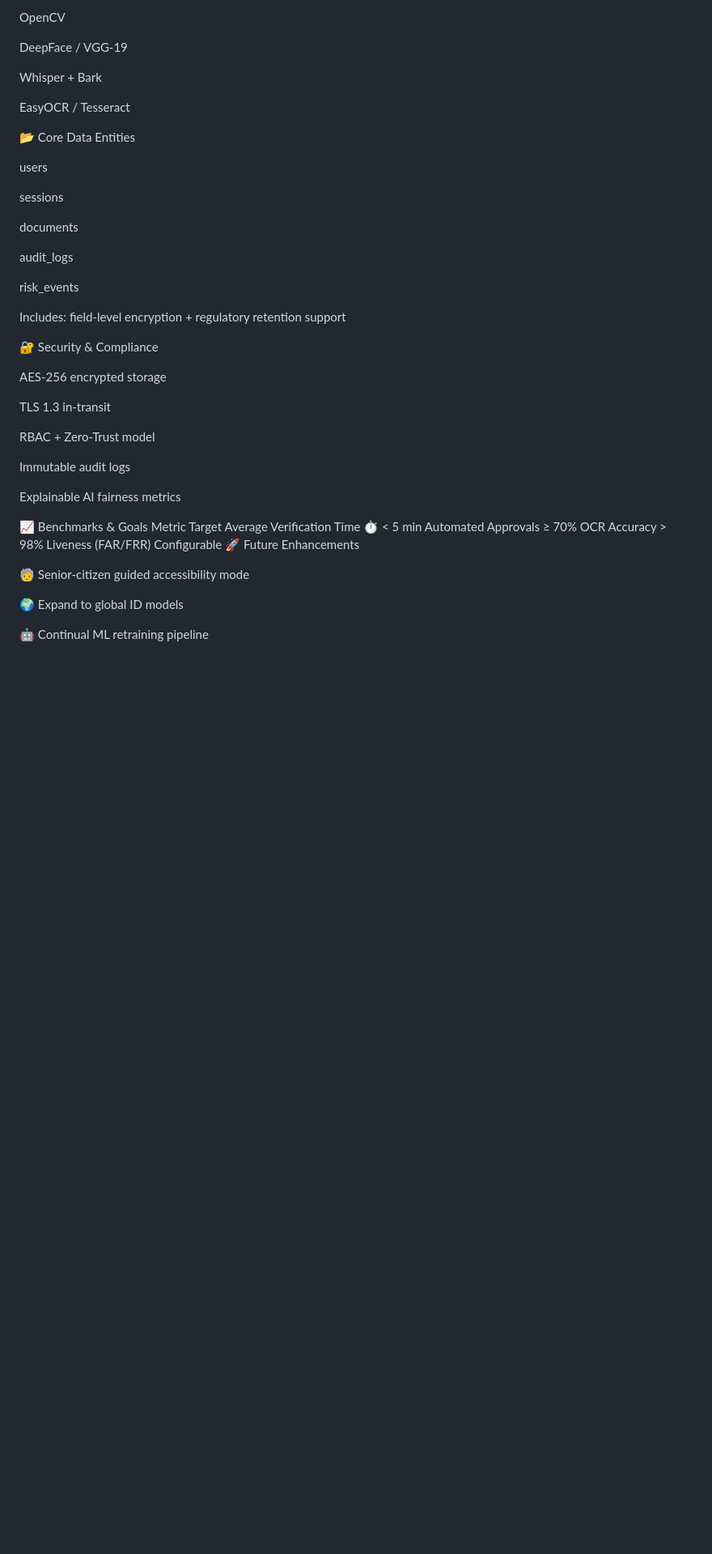
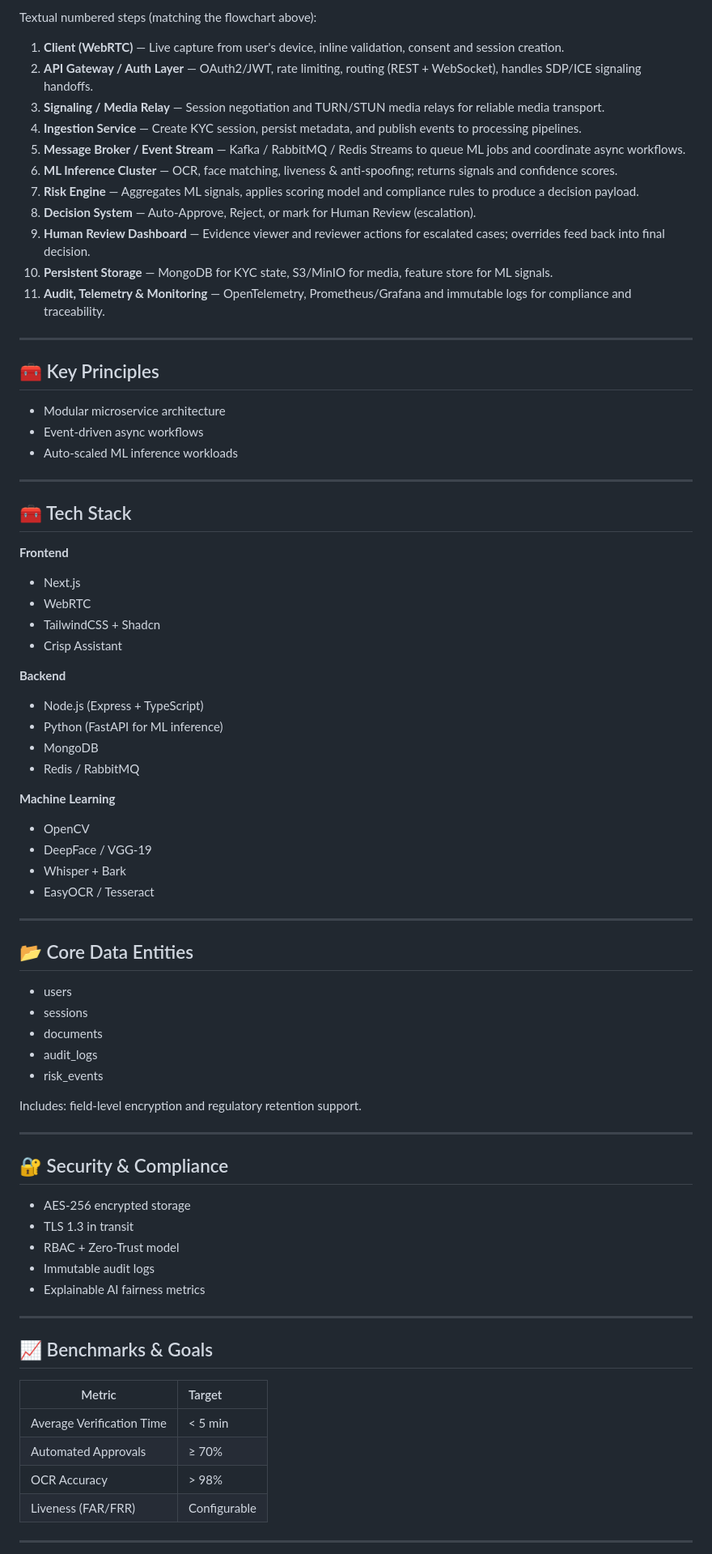
Before and after one commit to bhavesh2327/GHCI-hackthon_final, a Markdown page: README.md, the part around one of its changes. Shown at 81% size. GitHub-like rendering; blank space fills up the shorter version.

```diff
--- a/README.md
+++ b/README.md
@@ -132,49 +134,80 @@ Redis / RabbitMQ
 
-OpenCV
+Textual numbered steps (matching the flowchart above):
 
-DeepFace / VGG-19
+1. **Client (WebRTC)** — Live capture from user's device, inline validation, consent and session creation.
+2. **API Gateway / Auth Layer** — OAuth2/JWT, rate limiting, routing (REST + WebSocket), handles SDP/ICE signaling handoffs.
+3. **Signaling / Media Relay** — Session negotiation and TURN/STUN media relays for reliable media transport.
+4. **Ingestion Service** — Create KYC session, persist metadata, and publish events to processing pipelines.
+5. **Message Broker / Event Stream** — Kafka / RabbitMQ / Redis Streams to queue ML jobs and coordinate async workflows.
+6. **ML Inference Cluster** — OCR, face matching, liveness & anti-spoofing; returns signals and confidence scores.
+7. **Risk Engine** — Aggregates ML signals, applies scoring model and compliance rules to produce a decision payload.
+8. **Decision System** — Auto-Approve, Reject, or mark for Human Review (escalation).
+9. **Human Review Dashboard** — Evidence viewer and reviewer actions for escalated cases; overrides feed back into final decision.
+10. **Persistent Storage** — MongoDB for KYC state, S3/MinIO for media, feature store for ML signals.
+11. **Audit, Telemetry & Monitoring** — OpenTelemetry, Prometheus/Grafana and immutable logs for compliance and traceability.
 
-Whisper + Bark
+---
 
-EasyOCR / Tesseract
+## 🧰 Key Principles
 
-📂 Core Data Entities
+- Modular microservice architecture
+- Event-driven async workflows
+- Auto-scaled ML inference workloads
 
-users
+---
 
-sessions
+## 🧰 Tech Stack
 
-documents
+**Frontend**
+- Next.js
+- WebRTC
+- TailwindCSS + Shadcn
+- Crisp Assistant
 
-audit_logs
+**Backend**
+- Node.js (Express + TypeScript)
+- Python (FastAPI for ML inference)
+- MongoDB
+- Redis / RabbitMQ
 
-risk_events
+**Machine Learning**
+- OpenCV
+- DeepFace / VGG-19
+- Whisper + Bark
+- EasyOCR / Tesseract
 
-Includes: field-level encryption + regulatory retention support
+---
 
-🔐 Security & Compliance
+## 📂 Core Data Entities
 
-AES-256 encrypted storage
+- users
+- sessions
+- documents
+- audit_logs
+- risk_events
 
-TLS 1.3 in-transit
+Includes: field-level encryption and regulatory retention support.
 
-RBAC + Zero-Trust model
+---
 
-Immutable audit logs
+## 🔐 Security & Compliance
 
-Explainable AI fairness metrics
+- AES-256 encrypted storage
+- TLS 1.3 in transit
+- RBAC + Zero-Trust model
+- Immutable audit logs
+- Explainable AI fairness metrics
 
-📈 Benchmarks & Goals
-Metric	Target
-Average Verification Time	⏱ < 5 min
-Automated Approvals	≥ 70%
-OCR Accuracy	> 98%
-Liveness (FAR/FRR)	Configurable
-🚀 Future Enhancements
+---
 
-🧓 Senior-citizen guided accessibility mode
+## 📈 Benchmarks & Goals
 
-🌍 Expand to global ID models
+| Metric                        | Target         |
+|-------------------------------|:---------------|
+| Average Verification Time     | < 5 min        |
+| Automated Approvals           | ≥ 70%          |
+| OCR Accuracy                  | > 98%          |
+| Liveness (FAR/FRR)            | Configurable   |
 
-🤖 Continual ML retraining pipeline
+---
 
```
Also changed, not shown: other parts of README.md (+102 -93 lines).
